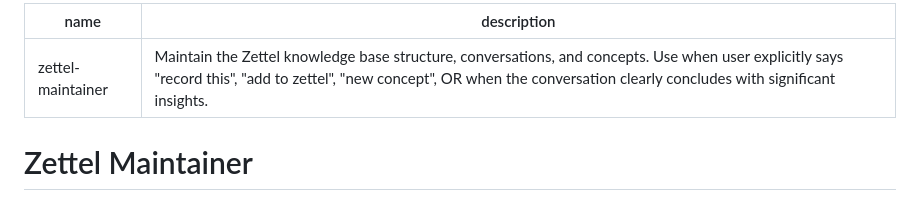
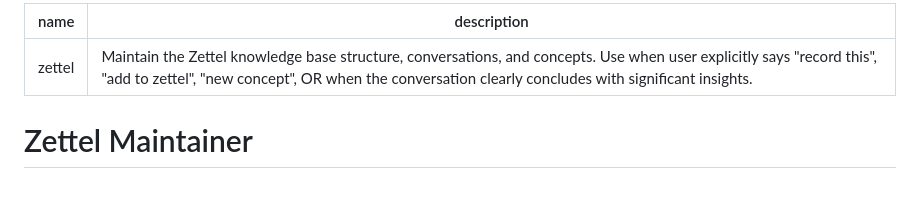
Before and after one commit to littletiny/thinking_more_thinking_less, a Markdown page: SKILL.md, the part around the change. Rendered like a GitHub page.

Commit message:
rename skill

```diff
--- a/SKILL.md
+++ b/SKILL.md
@@ -1,5 +1,5 @@
 ---
-name: zettel-maintainer
+name: zettel
 description: Maintain the Zettel knowledge base structure, conversations, and concepts. Use when user explicitly says "record this", "add to zettel", "new concept", OR when the conversation clearly concludes with significant insights.
 ---
 
```
